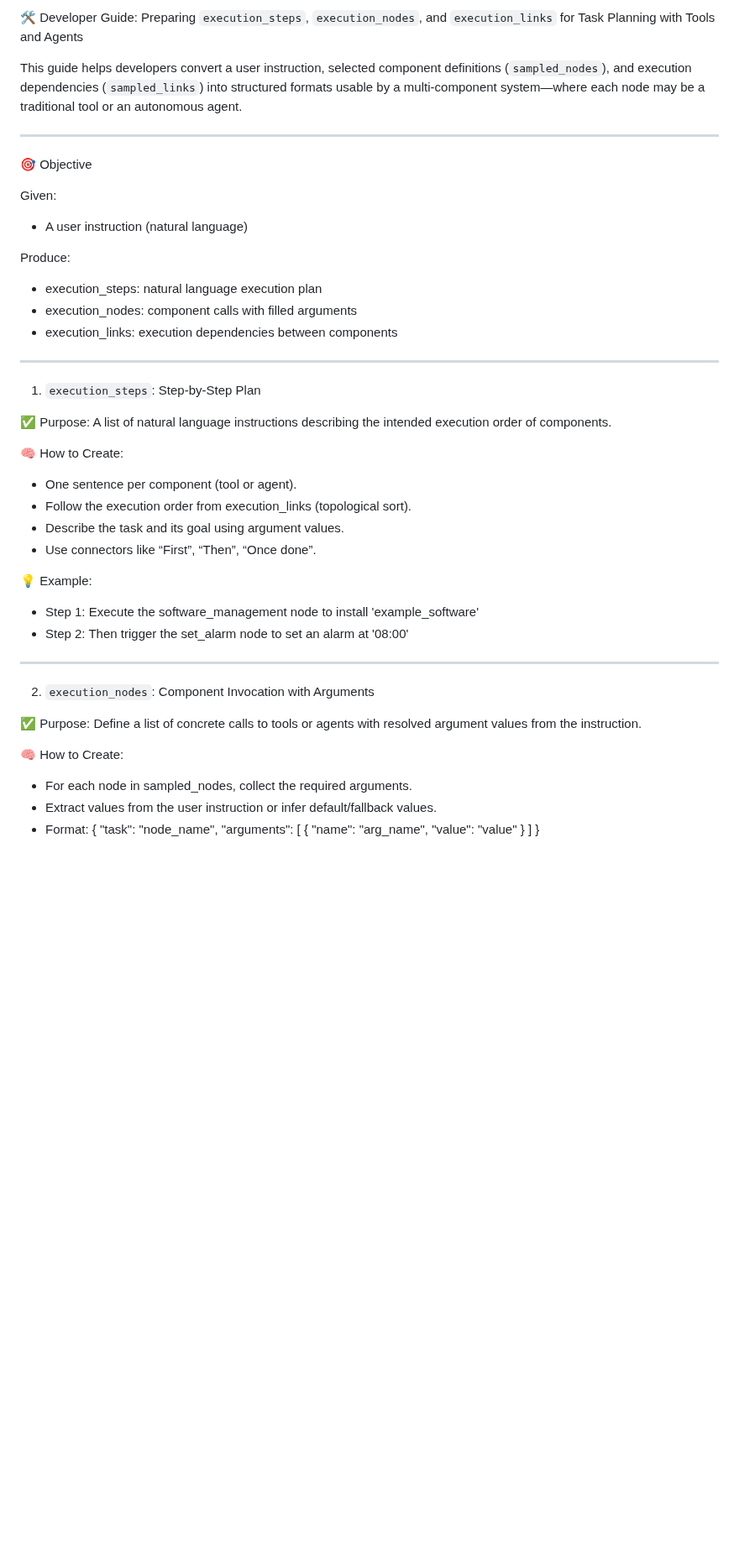
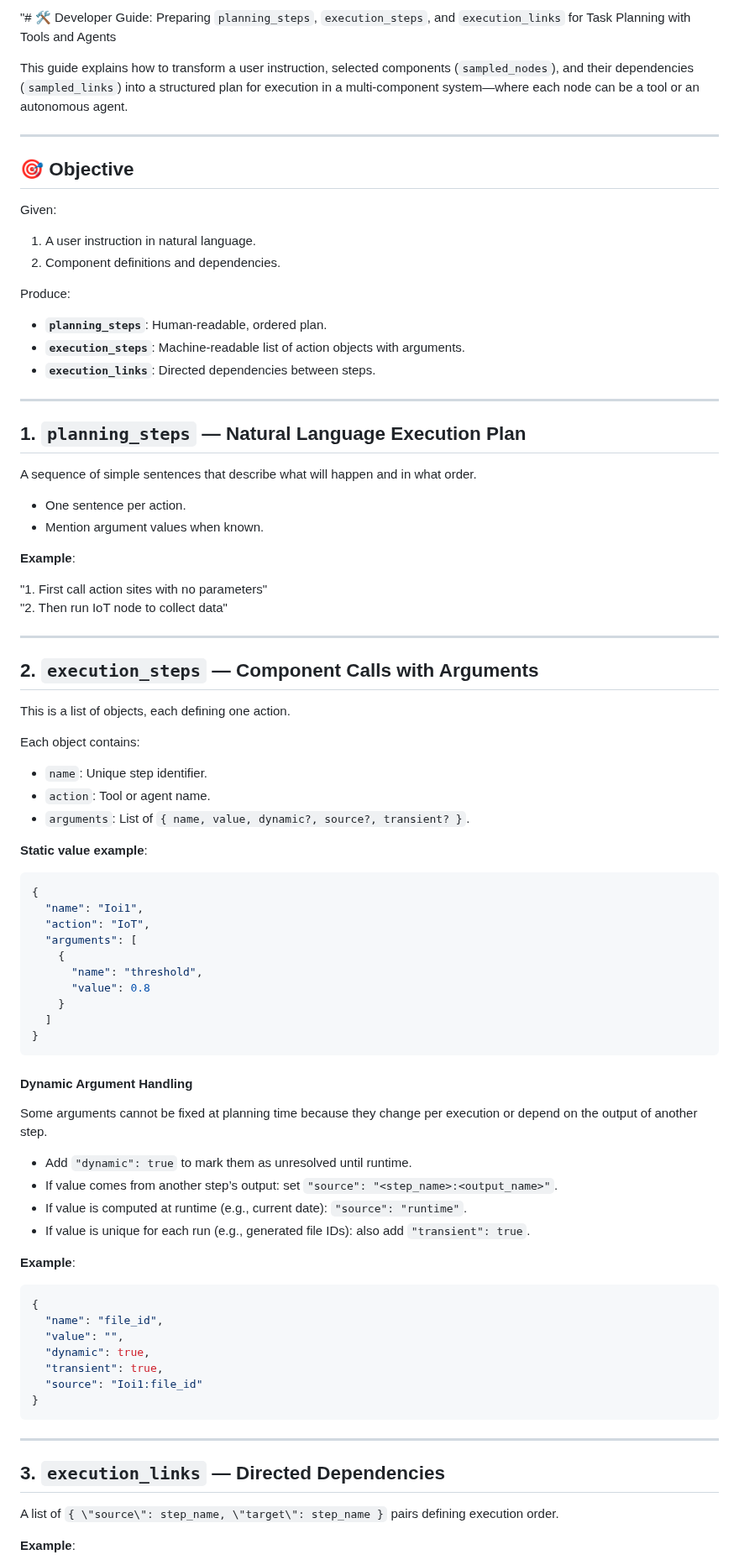
Before and after one commit to supminal/AssetOpsBench, a Markdown page: documentation/WIP.md, the part around one of its changes. Shown at 84% size. Rendered like a GitHub page; blank space fills up the shorter version.

````diff
--- a/documentation/WIP.md
+++ b/documentation/WIP.md
@@ -1,52 +1,82 @@
-🛠 Developer Guide: Preparing `execution_steps`, `execution_nodes`, and `execution_links` for Task Planning with Tools and Agents
+"# 🛠 Developer Guide: Preparing `planning_steps`, `execution_steps`, and `execution_links` for Task Planning with Tools and Agents
 
-This guide helps developers convert a user instruction, selected component definitions (`sampled_nodes`), and execution dependencies (`sampled_links`)
-into structured formats usable by a multi-component system—where each node may be a traditional tool or an autonomous agent.
+This guide explains how to transform a user instruction, selected components (`sampled_nodes`), and their dependencies (`sampled_links`) into a structured plan for execution in a multi-component system—where each node can be a tool or an autonomous agent.
+
+---
+## 🎯 Objective
+Given:
+1. A user instruction in natural language.
+2. Component definitions and dependencies.
+
+Produce:
+- **`planning_steps`**: Human-readable, ordered plan.
+- **`execution_steps`**: Machine-readable list of action objects with arguments.
+- **`execution_links`**: Directed dependencies between steps.
 
 ---
 
-🎯 Objective
+## 1. `planning_steps` — Natural Language Execution Plan
 
-Given:
-- A user instruction (natural language)
+A sequence of simple sentences that describe what will happen and in what order.
+- One sentence per action.
+- Mention argument values when known.
 
-Produce:
-- execution_steps: natural language execution plan
-- execution_nodes: component calls with filled arguments
-- execution_links: execution dependencies between components
+**Example**:
+
+\"1. First call action sites with no parameters\"
+\"2. Then run IoT node to collect data\"
 
 ---
 
-1. `execution_steps`: Step-by-Step Plan
+## 2. `execution_steps` — Component Calls with Arguments
 
-✅ Purpose:
-A list of natural language instructions describing the intended execution order of components.
+This is a list of objects, each defining one action.
 
-🧠 How to Create:
-- One sentence per component (tool or agent).
-- Follow the execution order from execution_links (topological sort).
-- Describe the task and its goal using argument values.
-- Use connectors like “First”, “Then”, “Once done”.
+Each object contains:
+- `name`: Unique step identifier.
+- `action`: Tool or agent name.
+- `arguments`: List of `{ name, value, dynamic?, source?, transient? }`.
 
-💡 Example:
-- Step 1: Execute the software_management node to install 'example_software'
-- Step 2: Then trigger the set_alarm node to set an alarm at '08:00'
+**Static value example**:
+
+```json
+{
+  "name": "Ioi1",
+  "action": "IoT",
+  "arguments": [
+    {
+      "name": "threshold",
+      "value": 0.8
+    }
+  ]
+}
+```
+
+#### Dynamic Argument Handling
+
+Some arguments cannot be fixed at planning time because they change per execution or depend on the output of another step.
+
+- Add `"dynamic": true` to mark them as unresolved until runtime.
+- If value comes from another step’s output: set `"source": "<step_name>:<output_name>"`.
+- If value is computed at runtime (e.g., current date): `"source": "runtime"`.
+- If value is unique for each run (e.g., generated file IDs): also add `"transient": true`.
+
+**Example**:
+```json
+{
+  "name": "file_id",
+  "value": "",
+  "dynamic": true,
+  "transient": true,
+  "source": "Ioi1:file_id"
+}
+```
 
 ---
 
-2. `execution_nodes`: Component Invocation with Arguments
+## 3. `execution_links` — Directed Dependencies
 
-✅ Purpose:
-Define a list of concrete calls to tools or agents with resolved argument values from the instruction.
+A list of `{ \"source\": step_name, \"target\": step_name }` pairs defining execution order.
 
-🧠 How to Create:
-- For each node in sampled_nodes, collect the required arguments.
-- Extract values from the user instruction or infer default/fallback values.
-- Format:
-    {
-        "task": "node_name",
-        "arguments": [
-            { "name": "arg_name", "value": "value" }
-        ]
-    }
+**Example**:
 
````
Also changed, not shown: other parts of documentation/WIP.md (+35 -74 lines).
